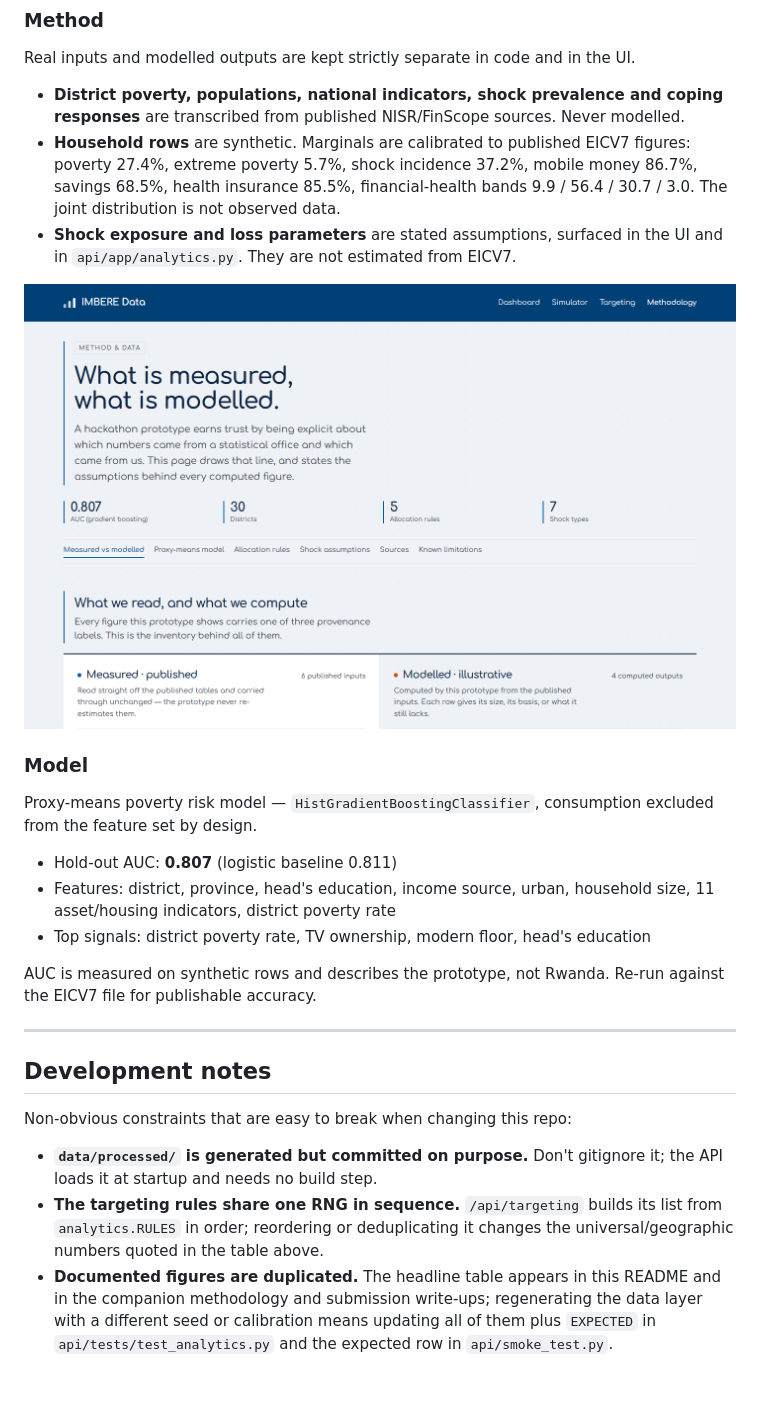
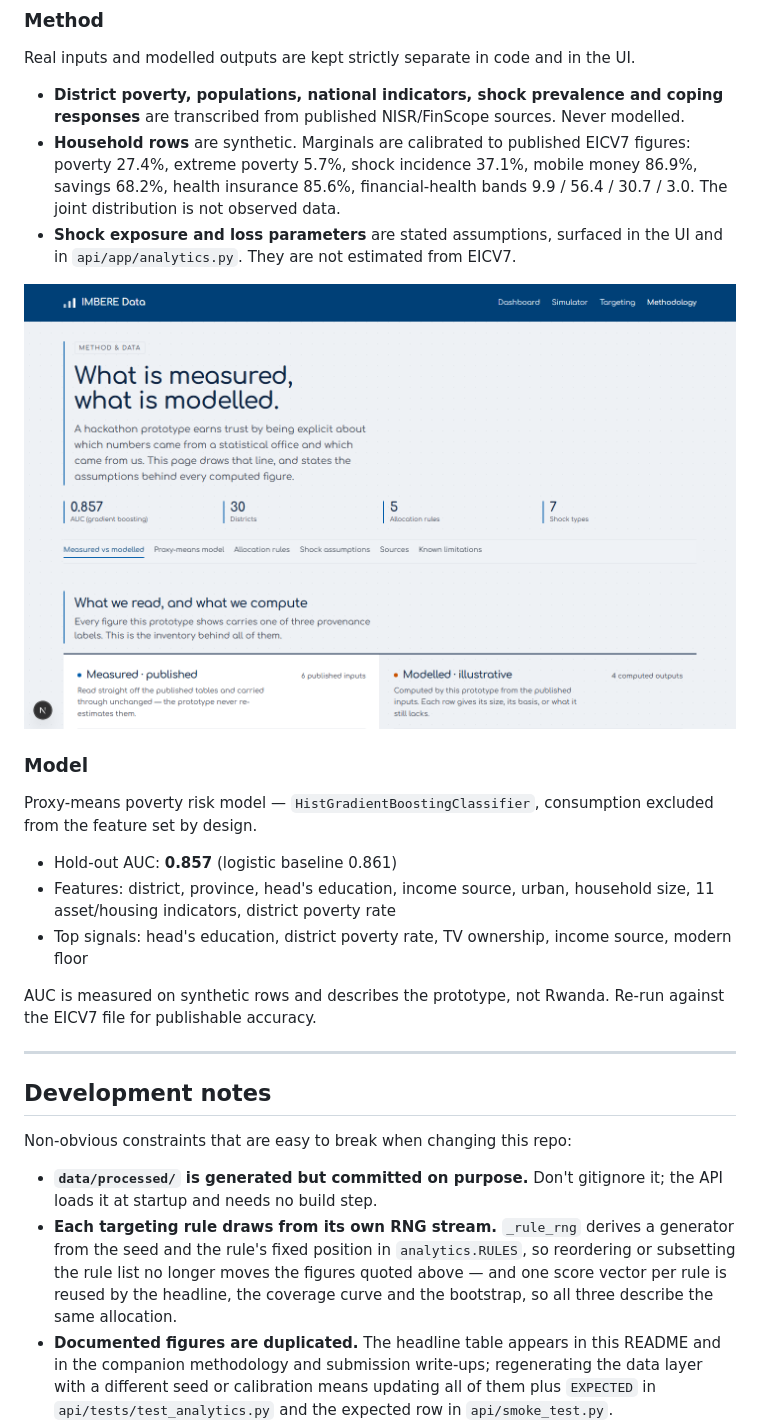
Before and after one commit to IsMushi/imbere-data, a Markdown page: README.md, the part around one of its changes. Drawn GitHub-style; pictures changed too: screenshots/methodology.png; blank space fills up the shorter version.

```diff
--- a/README.md
+++ b/README.md
@@ -221,8 +257,8 @@ Real inputs and modelled outputs are kept strictly separate in code and in the U
 - **District poverty, populations, national indicators, shock prevalence and coping responses**
   are transcribed from published NISR/FinScope sources. Never modelled.
 - **Household rows** are synthetic. Marginals are calibrated to published EICV7 figures:
-  poverty 27.4%, extreme poverty 5.7%, shock incidence 37.2%, mobile money 86.7%,
-  savings 68.5%, health insurance 85.5%, financial-health bands 9.9 / 56.4 / 30.7 / 3.0.
+  poverty 27.4%, extreme poverty 5.7%, shock incidence 37.1%, mobile money 86.9%,
+  savings 68.2%, health insurance 85.6%, financial-health bands 9.9 / 56.4 / 30.7 / 3.0.
   The joint distribution is not observed data.
 - **Shock exposure and loss parameters** are stated assumptions, surfaced in the UI and in
   `api/app/analytics.py`. They are not estimated from EICV7.
@@ -234,10 +270,10 @@ Real inputs and modelled outputs are kept strictly separate in code and in the U
 Proxy-means poverty risk model — `HistGradientBoostingClassifier`, consumption excluded from the
 feature set by design.
 
-- Hold-out AUC: **0.807** (logistic baseline 0.811)
+- Hold-out AUC: **0.857** (logistic baseline 0.861)
 - Features: district, province, head's education, income source, urban, household size,
   11 asset/housing indicators, district poverty rate
-- Top signals: district poverty rate, TV ownership, modern floor, head's education
+- Top signals: head's education, district poverty rate, TV ownership, income source, modern floor
 
 AUC is measured on synthetic rows and describes the prototype, not Rwanda. Re-run against the
 EICV7 file for publishable accuracy.
@@ -250,9 +286,10 @@ Non-obvious constraints that are easy to break when changing this repo:
 
 - **`data/processed/` is generated but committed on purpose.** Don't gitignore it; the API loads
   it at startup and needs no build step.
-- **The targeting rules share one RNG in sequence.** `/api/targeting` builds its list from
-  `analytics.RULES` in order; reordering or deduplicating it changes the universal/geographic
-  numbers quoted in the table above.
+- **Each targeting rule draws from its own RNG stream.** `_rule_rng` derives a generator from the
+  seed and the rule's fixed position in `analytics.RULES`, so reordering or subsetting the rule
+  list no longer moves the figures quoted above — and one score vector per rule is reused by the
+  headline, the coverage curve and the bootstrap, so all three describe the same allocation.
 - **Documented figures are duplicated.** The headline table appears in this README and in the
   companion methodology and submission write-ups; regenerating the data layer with a different
   seed or calibration means updating all of them plus `EXPECTED` in
```
Also changed, not shown: other parts of README.md (+44 -8 lines), screenshots/overview-map.png, screenshots/overview.png, screenshots/simulator.png, screenshots/targeting.png.
